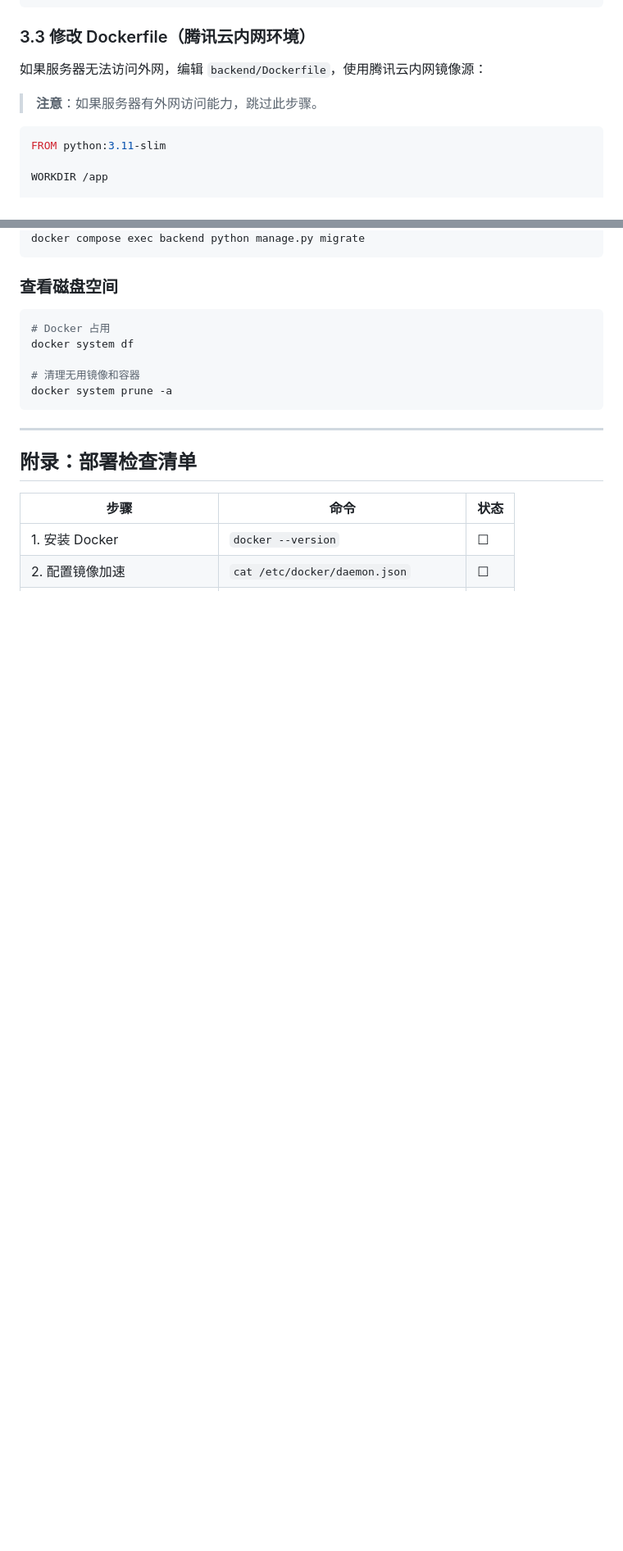
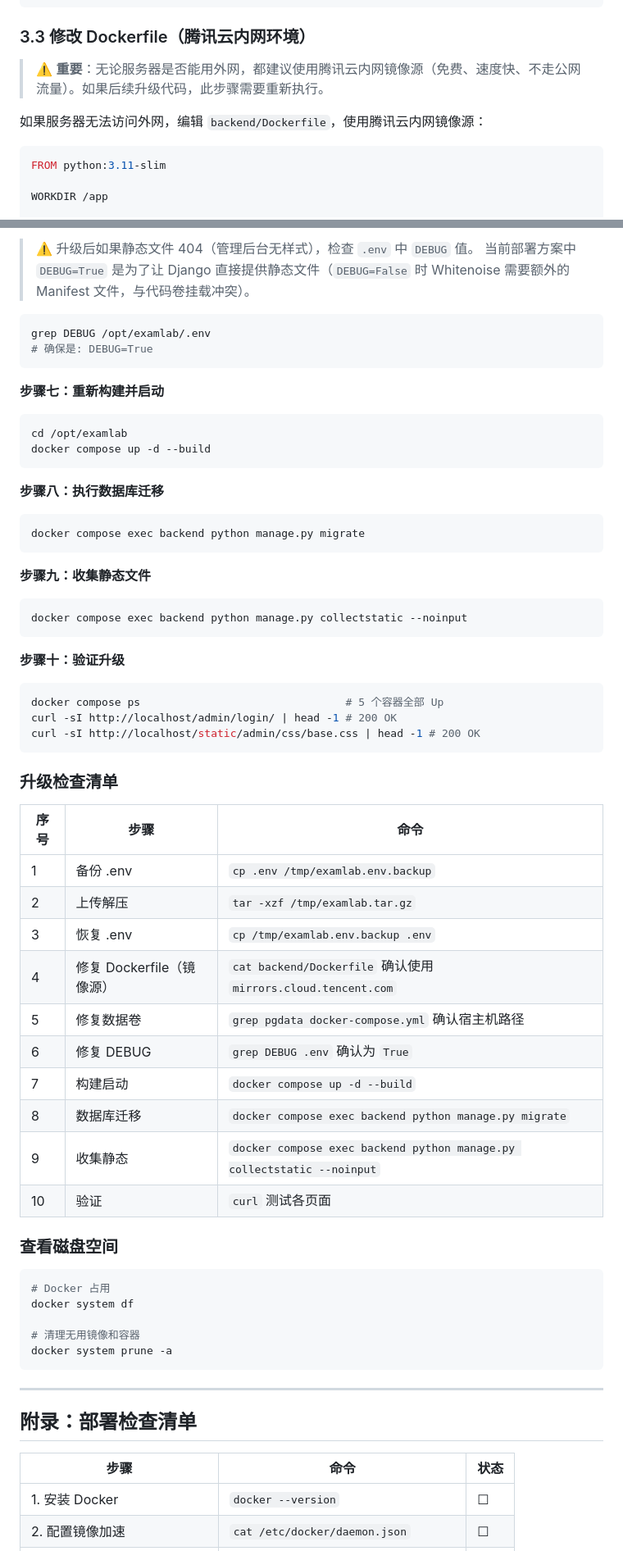
Before and after one commit to love38beyond/ExamLabPlatform, a Markdown page: docs/deploy-tencent-cloud.md, 2 parts joined by grey strips. Shown at 82% size. Rendered like a GitHub page; blank space fills up the shorter version.

````diff
--- a/docs/deploy-tencent-cloud.md
+++ b/docs/deploy-tencent-cloud.md
@@ -157,9 +157,9 @@ EOF
 
 ### 3.3 修改 Dockerfile（腾讯云内网环境）
 
+> ⚠️ **重要**：无论服务器是否能用外网，都建议使用腾讯云内网镜像源（免费、速度快、不走公网流量）。如果后续升级代码，此步骤需要重新执行。
+
 如果服务器无法访问外网，编辑 `backend/Dockerfile`，使用腾讯云内网镜像源：
-
-> **注意**：如果服务器有外网访问能力，跳过此步骤。
 
 ```dockerfile
 FROM python:3.11-slim
@@ -498,5 +603,52 @@ docker compose up -d
+> ⚠️ 升级后如果静态文件 404（管理后台无样式），检查 `.env` 中 `DEBUG` 值。
+> 当前部署方案中 `DEBUG=True` 是为了让 Django 直接提供静态文件（`DEBUG=False` 时 Whitenoise 需要额外的 Manifest 文件，与代码卷挂载冲突）。
+
+```bash
+grep DEBUG /opt/examlab/.env
+# 确保是: DEBUG=True
+```
+
+**步骤七：重新构建并启动**
+
+```bash
+cd /opt/examlab
+docker compose up -d --build
+```
+
+**步骤八：执行数据库迁移**
+
+```bash
 docker compose exec backend python manage.py migrate
 ```
+
+**步骤九：收集静态文件**
+
+```bash
+docker compose exec backend python manage.py collectstatic --noinput
+```
+
+**步骤十：验证升级**
+
+```bash
+docker compose ps                                # 5 个容器全部 Up
+curl -sI http://localhost/admin/login/ | head -1 # 200 OK
+curl -sI http://localhost/static/admin/css/base.css | head -1 # 200 OK
+```
+
+### 升级检查清单
+
+| 序号 | 步骤 | 命令 |
+|------|------|------|
+| 1 | 备份 .env | `cp .env /tmp/examlab.env.backup` |
+| 2 | 上传解压 | `tar -xzf /tmp/examlab.tar.gz` |
+| 3 | 恢复 .env | `cp /tmp/examlab.env.backup .env` |
+| 4 | 修复 Dockerfile（镜像源） | `cat backend/Dockerfile` 确认使用 `mirrors.cloud.tencent.com` |
+| 5 | 修复数据卷 | `grep pgdata docker-compose.yml` 确认宿主机路径 |
+| 6 | 修复 DEBUG | `grep DEBUG .env` 确认为 `True` |
+| 7 | 构建启动 | `docker compose up -d --build` |
+| 8 | 数据库迁移 | `docker compose exec backend python manage.py migrate` |
+| 9 | 收集静态 | `docker compose exec backend python manage.py collectstatic --noinput` |
+| 10 | 验证 | `curl` 测试各页面 |
 
 ### 查看磁盘空间
 
````
Also changed, not shown: other parts of docs/deploy-tencent-cloud.md (+110 -5 lines).
